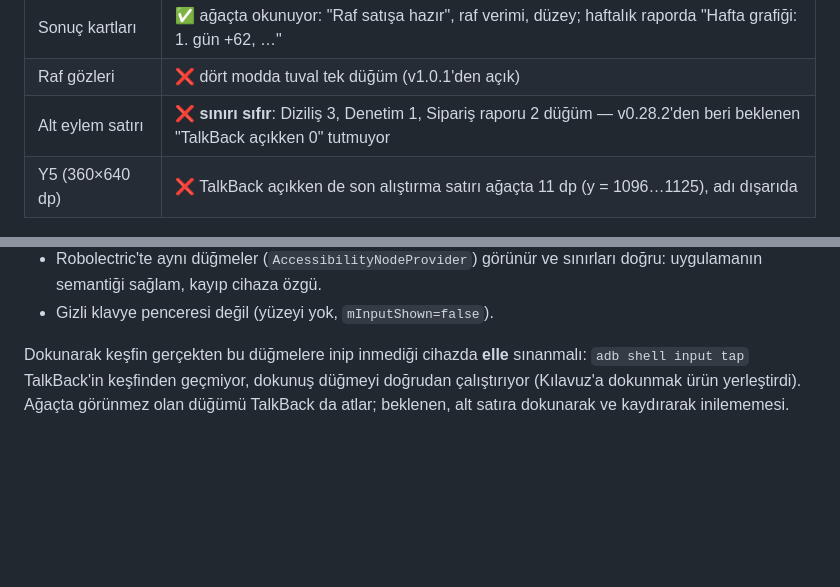
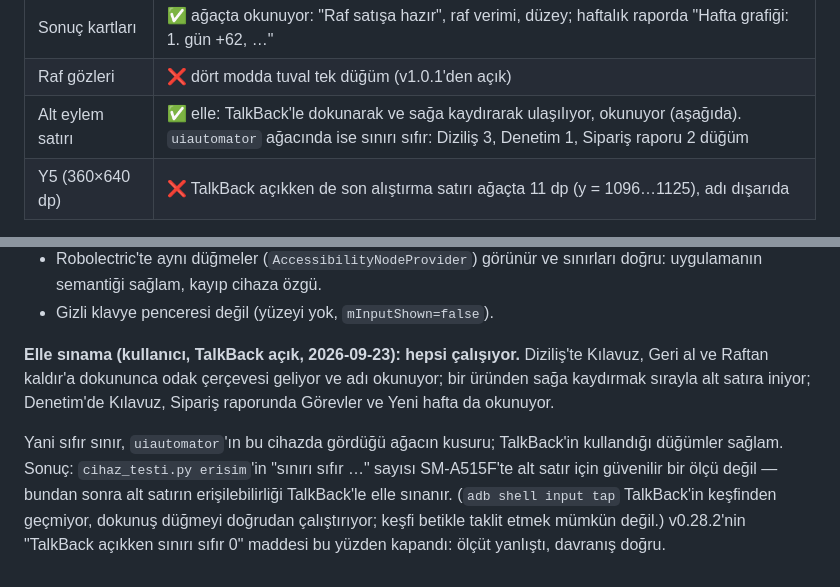
Before and after one commit to aripdcom/reyon, a Markdown page: docs/cihaz-testi.md, 2 parts joined by grey strips. Drawn GitHub-style; blank space fills up the shorter version.

Commit message:
E: TalkBack elle sınandı, alt eylem satırına ulaşılıyor
Kullanıcı TalkBack açıkken Diziliş, Denetim ve Sipariş raporunun alt
düğmelerine dokunarak ve sağa kaydırarak ulaştı, hepsi okundu. uiautomator
ağacındaki sıfır sınır bu cihazda ölçüm kusuru; erisim'in sayısı alt satır
için güvenilir değil, alt satır TalkBack'le elle sınanır.

Co-Authored-By: Claude Opus 5.5 <noreply@anthropic.com>

```diff
--- a/docs/cihaz-testi.md
+++ b/docs/cihaz-testi.md
@@ -885,7 +885,7 @@ kullanıcının kararıyla reddedildi ve "bir daha sorma" durumuna alındı
 | Etiketler | ✅ Görevler, dört mod ve raporlarda "etiketsiz 0" |
 | Sonuç kartları | ✅ ağaçta okunuyor: "Raf satışa hazır", raf verimi, düzey; haftalık raporda "Hafta grafiği: 1. gün +62, …" |
 | Raf gözleri | ❌ dört modda tuval tek düğüm (v1.0.1'den açık) |
-| Alt eylem satırı | ❌ **sınırı sıfır**: Diziliş 3, Denetim 1, Sipariş raporu 2 düğüm — v0.28.2'den beri beklenen "TalkBack açıkken 0" tutmuyor |
+| Alt eylem satırı | ✅ elle: TalkBack'le dokunarak ve sağa kaydırarak ulaşılıyor, okunuyor (aşağıda). `uiautomator` ağacında ise sınırı sıfır: Diziliş 3, Denetim 1, Sipariş raporu 2 düğüm |
 | Y5 (360×640 dp) | ❌ TalkBack açıkken de son alıştırma satırı ağaçta 11 dp (y = 1096…1125), adı dışarıda |
 
 Alt satır için ölçülenler, sebep bulunamadı:
@@ -901,7 +901,15 @@ Alt satır için ölçülenler, sebep bulunamadı:
   doğru: uygulamanın semantiği sağlam, kayıp cihaza özgü.
 - Gizli klavye penceresi değil (yüzeyi yok, `mInputShown=false`).
 
-Dokunarak keşfin gerçekten bu düğmelere inip inmediği cihazda **elle** sınanmalı:
-`adb shell input tap` TalkBack'in keşfinden geçmiyor, dokunuş düğmeyi doğrudan
-çalıştırıyor (Kılavuz'a dokunmak ürün yerleştirdi). Ağaçta görünmez olan düğümü
-TalkBack da atlar; beklenen, alt satıra dokunarak ve kaydırarak inilememesi.
+**Elle sınama (kullanıcı, TalkBack açık, 2026-09-23): hepsi çalışıyor.** Diziliş'te
+Kılavuz, Geri al ve Raftan kaldır'a dokununca odak çerçevesi geliyor ve adı
+okunuyor; bir üründen sağa kaydırmak sırayla alt satıra iniyor; Denetim'de
+Kılavuz, Sipariş raporunda Görevler ve Yeni hafta da okunuyor.
+
+Yani sıfır sınır, `uiautomator`'ın bu cihazda gördüğü ağacın kusuru; TalkBack'in
+kullandığı düğümler sağlam. Sonuç: `cihaz_testi.py erisim`'in "sınırı sıfır …"
+sayısı SM-A515F'te alt satır için güvenilir bir ölçü değil — bundan sonra alt
+satırın erişilebilirliği TalkBack'le elle sınanır. (`adb shell input tap`
+TalkBack'in keşfinden geçmiyor, dokunuş düğmeyi doğrudan çalıştırıyor; keşfi
+betikle taklit etmek mümkün değil.) v0.28.2'nin "TalkBack açıkken sınırı sıfır 0"
+maddesi bu yüzden kapandı: ölçüt yanlıştı, davranış doğru.
```
